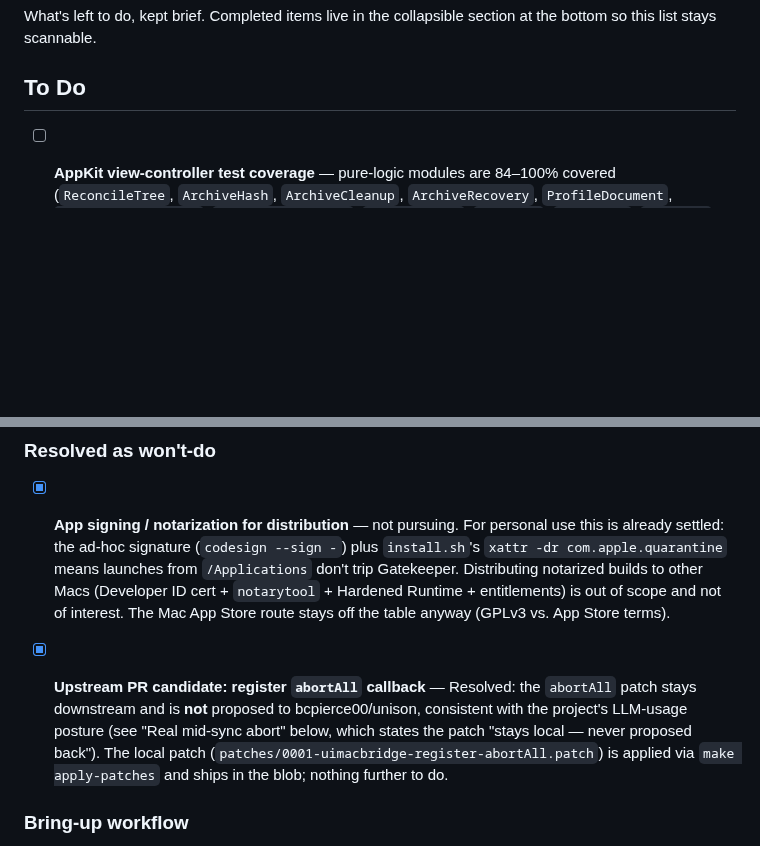
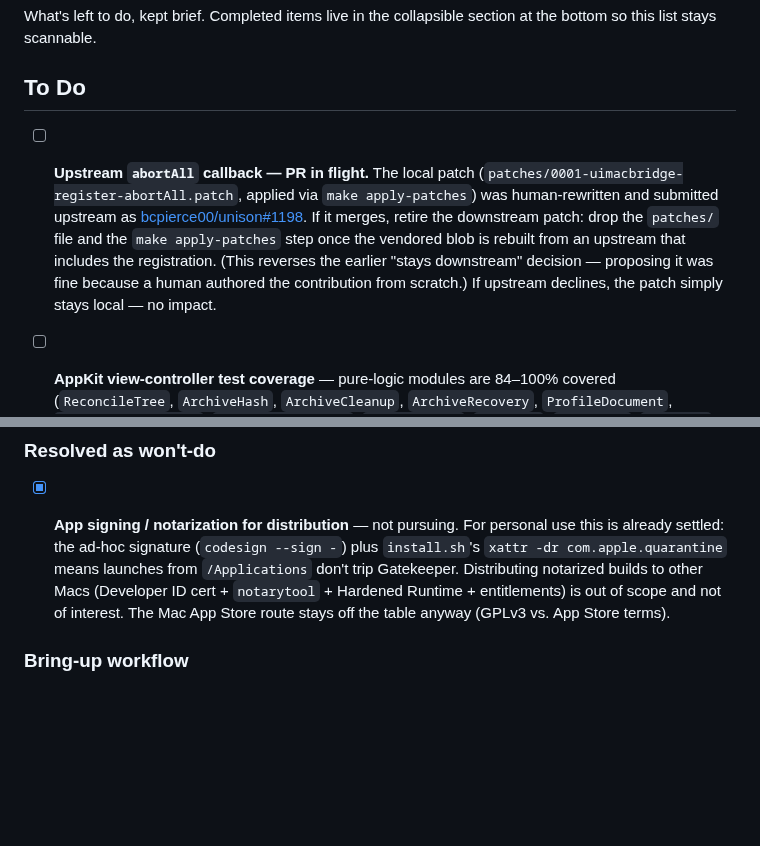
Before and after one commit to bcourbage/unison-ui-mac, a Markdown page: TODO.md, 2 parts joined by grey strips. Rendered like a GitHub page; folded sections open; blank space fills up the shorter version.

Commit message:
docs(todo): abortAll patch submitted upstream (PR #1198)
Moves the abortAll item out of "resolved as won't-do" — a human-authored
version was submitted to bcpierce00/unison#1198. Records the retirement
plan: if it merges, drop patches/0001-… and the make apply-patches step
once the vendored blob is rebuilt from an upstream that includes it.

Co-Authored-By: Claude Opus 4.8 <noreply@anthropic.com>

```diff
--- a/TODO.md
+++ b/TODO.md
@@ -4,6 +4,17 @@ What's left to do, kept brief. Completed items live in the collapsible
 section at the bottom so this list stays scannable.
 
 ## To Do
+
+- [ ] **Upstream `abortAll` callback — PR in flight.** The local patch
+      (`patches/0001-uimacbridge-register-abortAll.patch`, applied via
+      `make apply-patches`) was human-rewritten and submitted upstream as
+      [bcpierce00/unison#1198](https://github.com/bcpierce00/unison/pull/1198).
+      If it merges, retire the downstream patch: drop the `patches/` file
+      and the `make apply-patches` step once the vendored blob is rebuilt
+      from an upstream that includes the registration. (This reverses the
+      earlier "stays downstream" decision — proposing it was fine because
+      a human authored the contribution from scratch.) If upstream
+      declines, the patch simply stays local — no impact.
 
 - [ ] **AppKit view-controller test coverage** — pure-logic modules
       are 84–100% covered (`ReconcileTree`, `ArchiveHash`,
@@ -49,14 +60,6 @@ landed across the bring-up and follow-on sessions.*
       entitlements) is out of scope and not of interest. The Mac App
       Store route stays off the table anyway (GPLv3 vs. App Store terms).
 
-- [x] **Upstream PR candidate: register `abortAll` callback** —
-      Resolved: the `abortAll` patch stays downstream and is **not**
-      proposed to bcpierce00/unison, consistent with the project's
-      LLM-usage posture (see "Real mid-sync abort" below, which states
-      the patch "stays local — never proposed back"). The local patch
-      (`patches/0001-uimacbridge-register-abortAll.patch`) is applied
-      via `make apply-patches` and ships in the blob; nothing further to
-      do.
 
 ### Bring-up workflow
 
```
